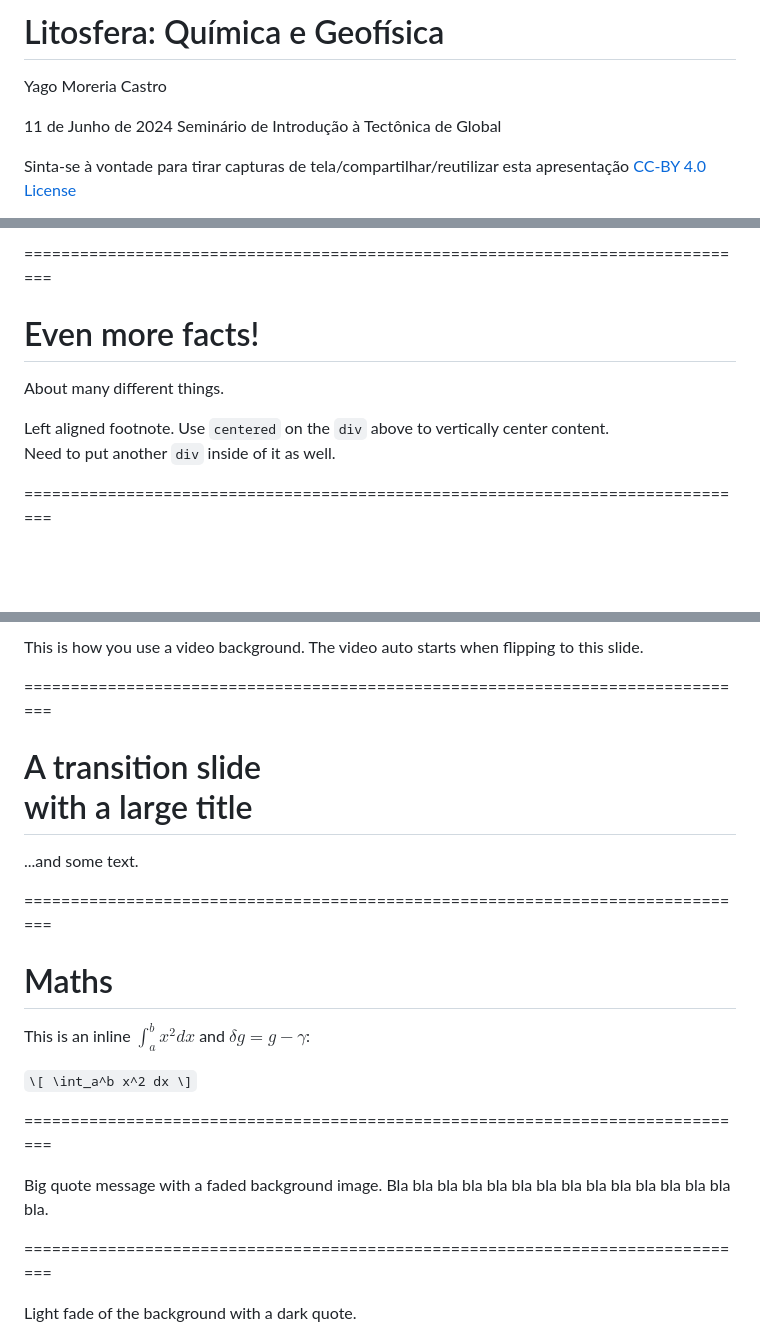
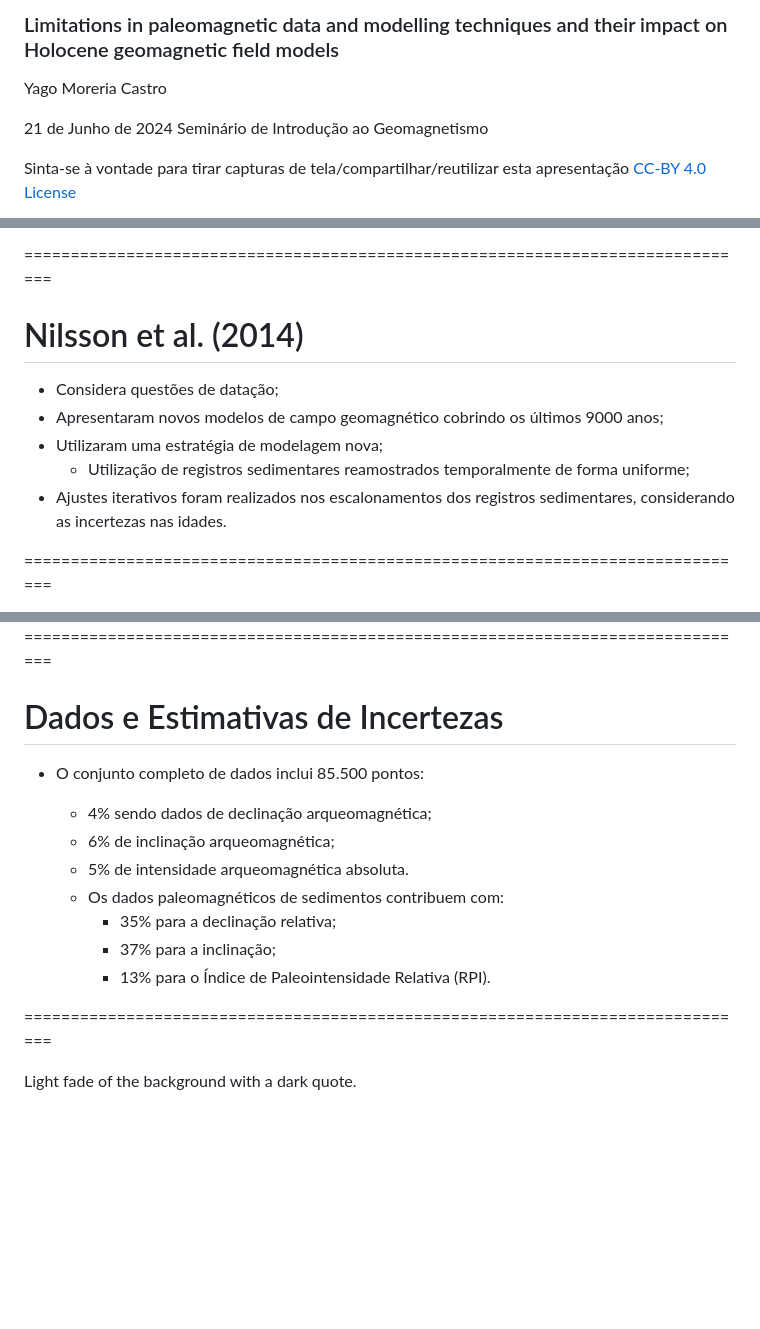
Before and after one commit to YagoMCastro/geomag-seminario2-msc-2024, a Markdown page: slides.md, 3 parts joined by grey strips. GitHub-like rendering; blank space fills up the shorter version.

```diff
--- a/slides.md
+++ b/slides.md
@@ -11,9 +11,10 @@ The reveal.js configuration can be found in index.html
 <div class="r-stretch">
 </div>
 
-<h1 id="talk-title">
-  Litosfera: Química e Geofísica
-</h1>
+<h3 id="talk-title">
+  Limitations in paleomagnetic data and modelling techniques
+and their impact on Holocene geomagnetic field models
+</h3>
 <p id="talk-authors">
   <a>Yago Moreria Castro</a>
 </p>
@@ -23,9 +24,9 @@ The reveal.js configuration can be found in index.html
 <div class="col-large">
 
 <i class="fa fa-calendar-alt" style="margin: 0 10px 0 0"></i>
-11 de Junho de 2024
+21 de Junho de 2024
 <span style="margin: 0 20px"></span>
-Seminário de Introdução à Tectônica de Global
+Seminário de Introdução ao Geomagnetismo
 
 <!-- Permission to reuse and CC-BY license logo -->
 <i class="fa fa-camera" style="margin: 0 10px 0 0"></i>
@@ -83,23 +97,12 @@ Notice how the `div` above uses `r-stretch` to push this note to the bottom.
 
 ===============================================================================
 
-<div class="r-stretch centered">
-<div>
-
-# Even more facts!
-
-About many different things.
-
-</div>
-</div>
-<div class="footnote-left">
-
-Left aligned footnote.
-Use `centered` on the `div` above to vertically center content.
-<br>
-Need to put another `div` inside of it as well.
-
-</div>
+# Nilsson et al. (2014)
+- Considera questões de datação;
+- Apresentaram novos modelos de campo geomagnético cobrindo os últimos 9000 anos;
+- Utilizaram uma estratégia de modelagem nova;
+  - Utilização de registros sedimentares reamostrados temporalmente de forma uniforme;
+- Ajustes iterativos foram realizados nos escalonamentos dos registros sedimentares, considerando as incertezas nas idades.
 
 ===============================================================================
 
@@ -129,35 +132,18 @@ important.
 
-This is how you use a video background.
-The video auto starts when flipping to this slide.
-
-</div>
 
 ===============================================================================
 
-<!-- .slide: class="slide-transition" -->
+# Dados e Estimativas de Incertezas
 
-# A transition slide <br> with a large title
+- O conjunto completo de dados inclui 85.500 pontos:
 
-...and some text.
-
-===============================================================================
-
-# Maths
-
-This is an inline $\int_a^b x^2 dx$ and $\delta g = g - \gamma$:
-
-`\[ \int_a^b x^2 dx \]`
-
-===============================================================================
-
-<!-- .slide: data-background-image="assets/agu2019.svg" data-background-size="contain" data-background-opacity="0.3" data-background-color="#000000" -->
-
-<div class="quote">
-
-Big quote message with a faded background image.
-Bla bla bla bla bla bla bla bla bla bla bla bla bla bla bla.
-
-</div>
+  - 4% sendo dados de declinação arqueomagnética;
+  - 6% de inclinação arqueomagnética;
+  - 5% de intensidade arqueomagnética absoluta.
+  - Os dados paleomagnéticos de sedimentos contribuem com:
+    - 35% para a declinação relativa;
+    - 37% para a inclinação;
+    - 13% para o Índice de Paleointensidade Relativa (RPI).
 
 ===============================================================================
 
```
Also changed, not shown: other parts of slides.md (+49 -36 lines), assets/background.jpeg, 1 other file.
